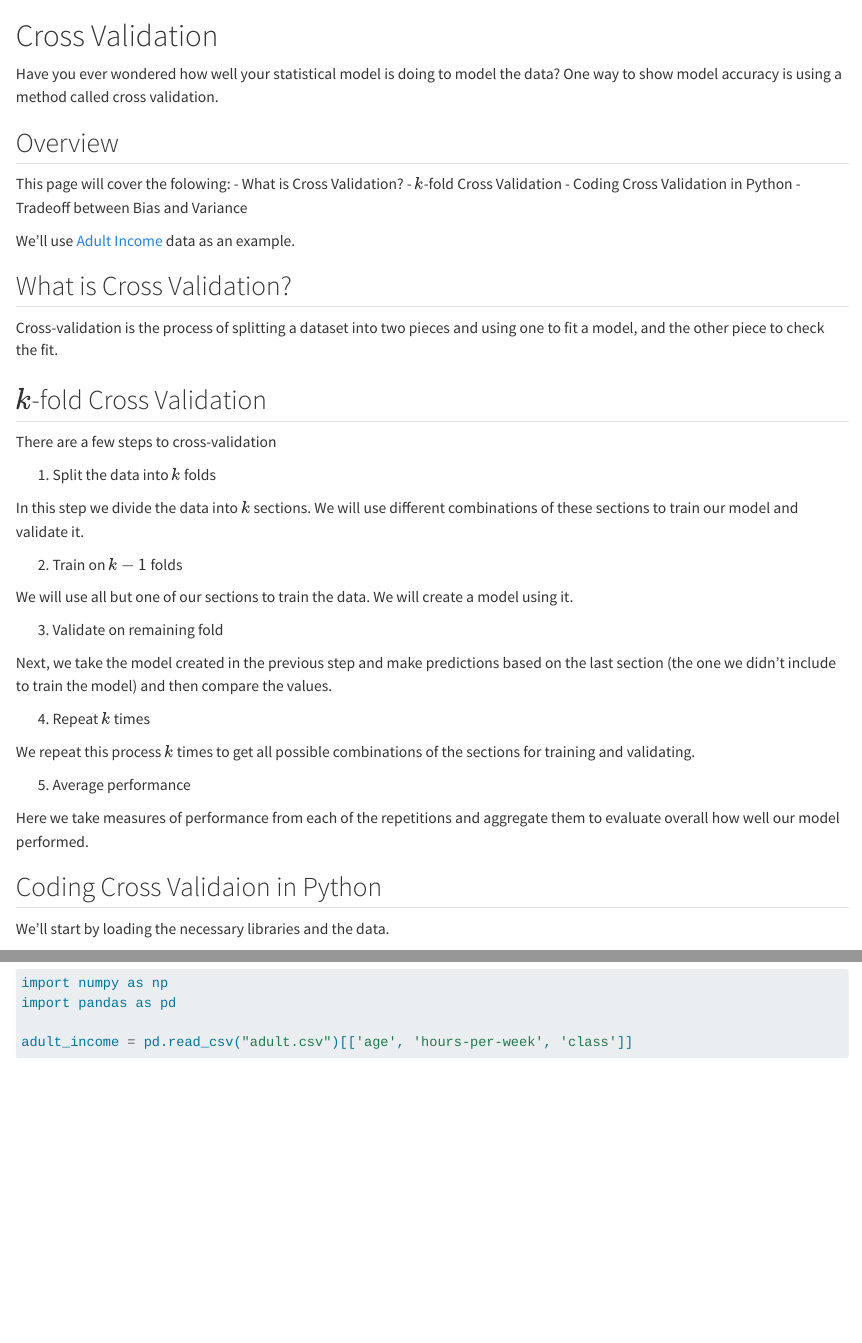
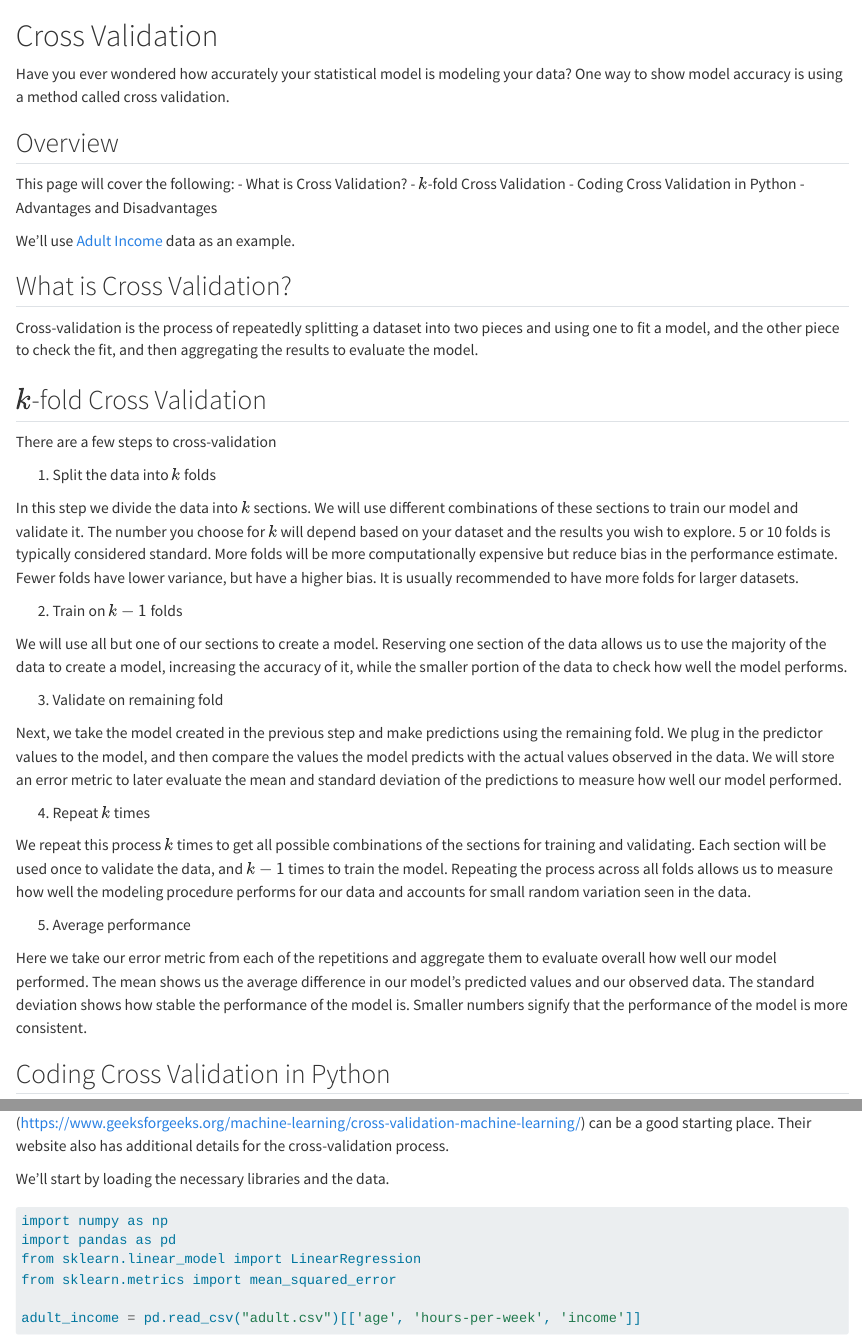
Before and after one commit to flutely/Data_Science_Portfolio, a Quarto document (cross_validation.qmd): the page in a window 1100 px wide, from its top, and a second part further down, joined at a grey line. Rendered offline with R 4.5, knitr and Pandoc in place of Quarto, with nearby package versions; some code elsewhere in the file could not run offline; long lines of code are wrapped.

Commit message:
Finishing the cv page

````diff
--- a/cross_validation.qmd
+++ b/cross_validation.qmd
@@ -1,20 +1,20 @@
 # Cross Validation
 
-Have you ever wondered how well your statistical model is doing to model the data? One way to show model accuracy is using a method called cross validation.
+Have you ever wondered how accurately your statistical model is modeling your data? One way to show model accuracy is using a method called cross validation.
 
 ## Overview
 
-This page will cover the folowing:
+This page will cover the following:
 - What is Cross Validation?
 - $k$-fold Cross Validation
 - Coding Cross Validation in Python
-- Tradeoff between Bias and Variance
+- Advantages and Disadvantages
 
 We'll use [Adult Income](https://www.kaggle.com/datasets/wenruliu/adult-income-dataset?resource=download) data as an example.
 
 ## What is Cross Validation?
 
-Cross-validation is the process of splitting a dataset into two pieces and using one to fit a model, and the other piece to check the fit.
+Cross-validation is the process of repeatedly splitting a dataset into two pieces and using one to fit a model, and the other piece to check the fit, and then aggregating the results to evaluate the model.
 
 ## $k$-fold Cross Validation
 
@@ -22,32 +22,36 @@
 
 1) Split the data into $k$ folds
 
-In this step we divide the data into $k$ sections. We will use different combinations of these sections to train our model and validate it.
+In this step we divide the data into $k$ sections. We will use different combinations of these sections to train our model and validate it. The number you choose for $k$ will depend based on your dataset and the results you wish to explore. 5 or 10 folds is typically considered standard. More folds will be more computationally expensive but reduce bias in the performance estimate. Fewer folds have lower variance, but have a higher bias. It is usually recommended to have more folds for larger datasets.
 
 2) Train on $k-1$ folds
 
-We will use all but one of our sections to train the data. We will create a model using it.
+We will use all but one of our sections to create a model. Reserving one section of the data allows us to use the majority of the data to create a model, increasing the accuracy of it, while the smaller portion of the data to check how well the model performs.
 
 3) Validate on remaining fold
 
-Next, we take the model created in the previous step and make predictions based on the last section (the one we didn't include to train the model) and then compare the values.
+Next, we take the model created in the previous step and make predictions using the remaining fold. We plug in the predictor values to the model, and then compare the values the model predicts with the actual values observed in the data. We will store an error metric to later evaluate the mean and standard deviation of the predictions to measure how well our model performed.
 
 4) Repeat $k$ times
 
-We repeat this process $k$ times to get all possible combinations of the sections for training and validating.
+We repeat this process $k$ times to get all possible combinations of the sections for training and validating. Each section will be used once to validate the data, and $k-1$ times to train the model. Repeating the process across all folds allows us to measure how well the modeling procedure performs for our data and accounts for small random variation seen in the data.
 
 5) Average performance
 
-Here we take measures of performance from each of the repetitions and aggregate them to evaluate overall how well our model performed.
+Here we take our error metric from each of the repetitions and aggregate them to evaluate overall how well our model performed. The mean shows us the average difference in our model's predicted values and our observed data. The standard deviation shows how stable the performance of the model is. Smaller numbers signify that the performance of the model is more consistent.
 
-## Coding Cross Validaion in Python
+## Coding Cross Validation in Python
+
+This section will walk through how to write your own cross-validation in Python from scratch. There are also several libraries in Python that have built-in libraries for cross-validation. To explore those, [Geeks for Geeks] (https://www.geeksforgeeks.org/machine-learning/cross-validation-machine-learning/) can be a good starting place. Their website also has additional details for the cross-validation process.
 
 We'll start by loading the necessary libraries and the data.
 ```{python}
 import numpy as np
 import pandas as pd
+from sklearn.linear_model import LinearRegression
+from sklearn.metrics import mean_squared_error
 
-adult_income = pd.read_csv("adult.csv")[['age', 'hours-per-week', 'class']]
+adult_income = pd.read_csv("adult.csv")[['age', 'hours-per-week', 'income']]
 ```
 
 We want to predict whether the income is greater than 50k for a given adult.
````
Also changed, not shown: docs/search.json, cross_validation.qmd (30 more changed lines), 3 other files.
